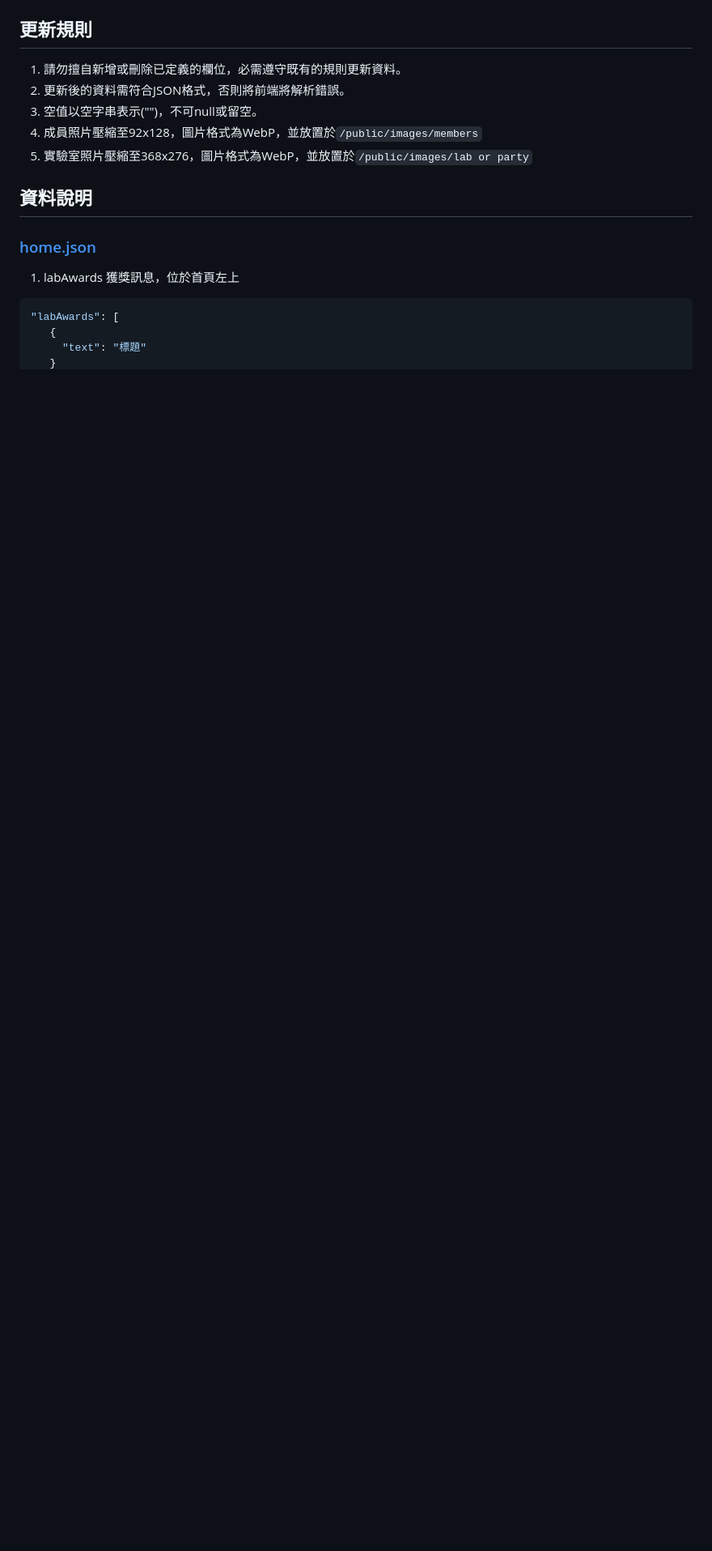
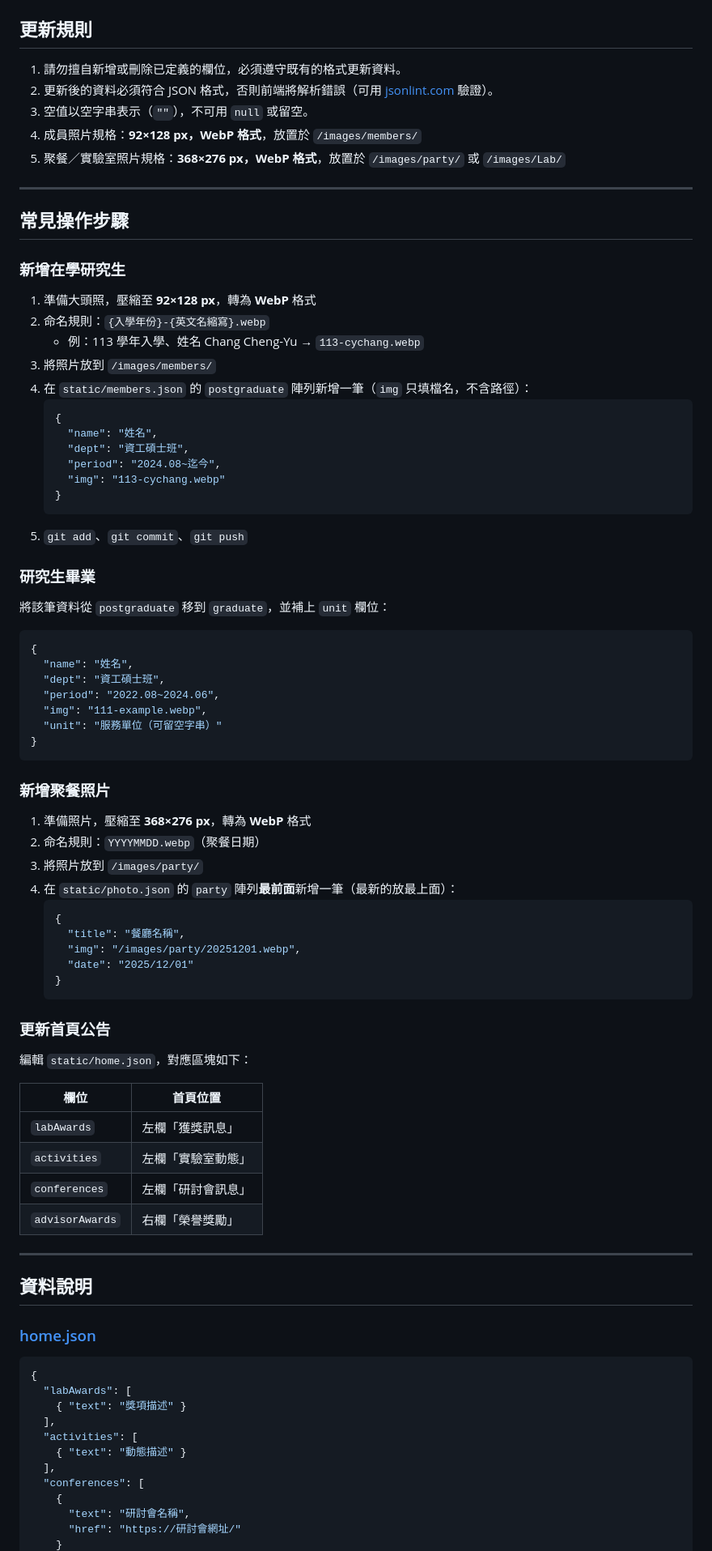
Before and after one commit to NTOU-MCNLab/mcnlab_home, a Markdown page: README.md, the part around one of its changes. Shown at 81% size. Drawn GitHub-style; blank space fills up the shorter version.

````diff
--- a/README.md
+++ b/README.md
@@ -8,19 +80,87 @@
 
 ## 更新規則
 
- 1. 請勿擅自新增或刪除已定義的欄位，必需遵守既有的規則更新資料。
- 2. 更新後的資料需符合JSON格式，否則將前端將解析錯誤。
- 3. 空值以空字串表示("")，不可null或留空。
- 4. 成員照片壓縮至92x128，圖片格式為WebP，並放置於```/public/images/members```
- 5. 實驗室照片壓縮至368x276，圖片格式為WebP，並放置於```/public/images/lab or party```
+1. 請勿擅自新增或刪除已定義的欄位，必須遵守既有的格式更新資料。
+2. 更新後的資料必須符合 JSON 格式，否則前端將解析錯誤（可用 [jsonlint.com](https://jsonlint.com) 驗證）。
+3. 空值以空字串表示（`""`），不可用 `null` 或留空。
+4. 成員照片規格：**92×128 px，WebP 格式**，放置於 `/images/members/`
+5. 聚餐／實驗室照片規格：**368×276 px，WebP 格式**，放置於 `/images/party/` 或 `/images/Lab/`
+
+---
+
+## 常見操作步驟
+
+### 新增在學研究生
+
+1. 準備大頭照，壓縮至 **92×128 px**，轉為 **WebP** 格式
+2. 命名規則：`{入學年份}-{英文名縮寫}.webp`
+   - 例：113 學年入學、姓名 Chang Cheng-Yu → `113-cychang.webp`
+3. 將照片放到 `/images/members/`
+4. 在 `static/members.json` 的 `postgraduate` 陣列新增一筆（`img` 只填檔名，不含路徑）：
+   ```json
+   {
+     "name": "姓名",
+     "dept": "資工碩士班",
+     "period": "2024.08~迄今",
+     "img": "113-cychang.webp"
+   }
+   ```
+5. `git add`、`git commit`、`git push`
+
+### 研究生畢業
+
+將該筆資料從 `postgraduate` 移到 `graduate`，並補上 `unit` 欄位：
+```json
+{
+  "name": "姓名",
+  "dept": "資工碩士班",
+  "period": "2022.08~2024.06",
+  "img": "111-example.webp",
+  "unit": "服務單位（可留空字串）"
+}
+```
+
+### 新增聚餐照片
+
+1. 準備照片，壓縮至 **368×276 px**，轉為 **WebP** 格式
+2. 命名規則：`YYYYMMDD.webp`（聚餐日期）
+3. 將照片放到 `/images/party/`
+4. 在 `static/photo.json` 的 `party` 陣列**最前面**新增一筆（最新的放最上面）：
+   ```json
+   {
+     "title": "餐廳名稱",
+     "img": "/images/party/20251201.webp",
+     "date": "2025/12/01"
+   }
+   ```
+
+### 更新首頁公告
+
+編輯 `static/home.json`，對應區塊如下：
+
+| 欄位 | 首頁位置 |
+|---|---|
+| `labAwards` | 左欄「獲獎訊息」 |
+| `activities` | 左欄「實驗室動態」 |
+| `conferences` | 左欄「研討會訊息」 |
+| `advisorAwards` | 右欄「榮譽獎勵」 |
+
+---
 
 ## 資料說明
 
 ### [home.json](/static/home.json)
- 1. labAwards
- 獲獎訊息，位於首頁左上
- ```json
- "labAwards": [
+
+```json
+{
+  "labAwards": [
+    { "text": "獎項描述" }
+  ],
+  "activities": [
+    { "text": "動態描述" }
+  ],
+  "conferences": [
     {
-      "text": "標題"
+      "text": "研討會名稱",
+      "href": "https://研討會網址/"
     }
````
Also changed, not shown: other parts of README.md (+173 -118 lines).
